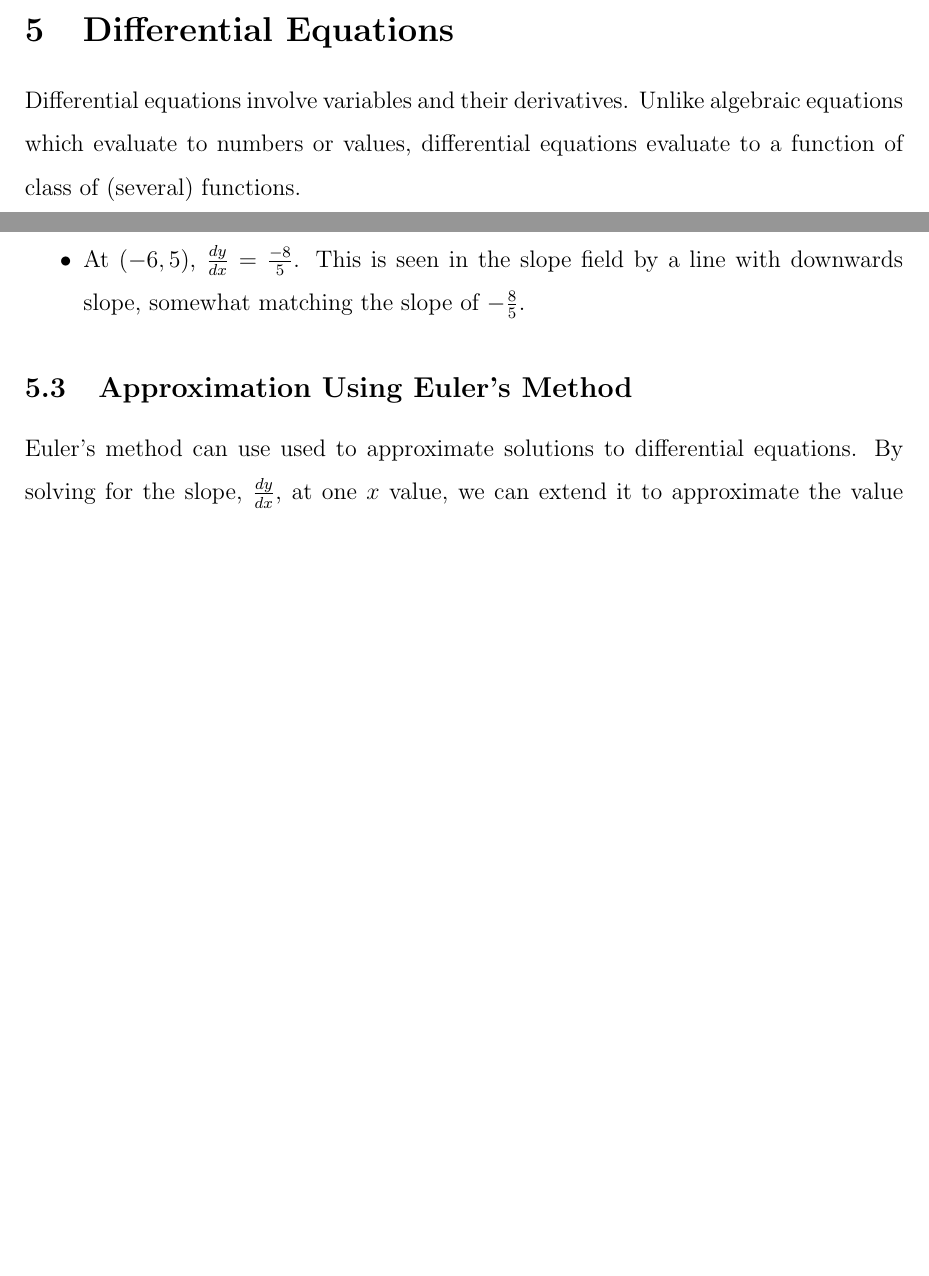
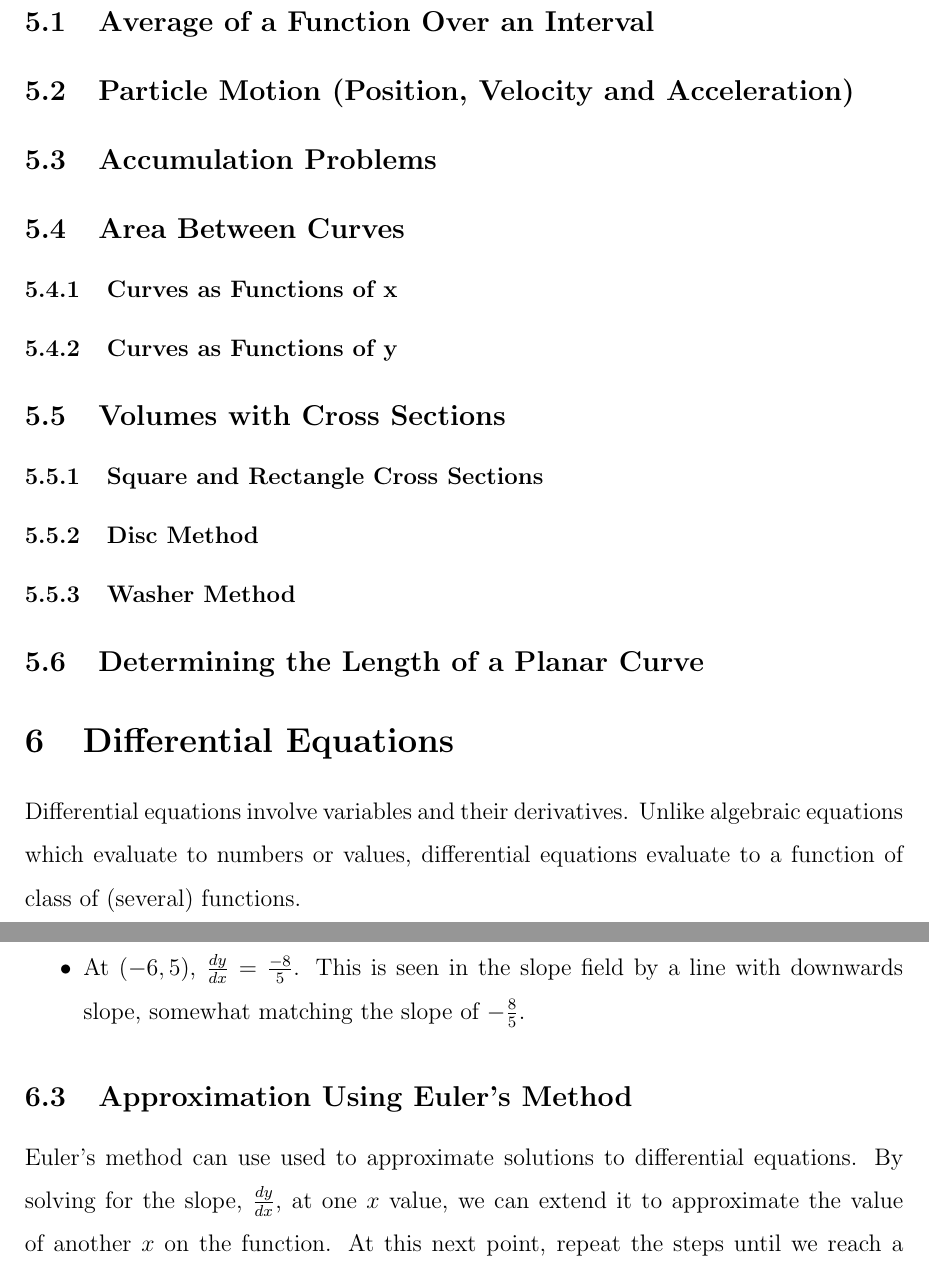
Before and after one commit to Blackgaurd/AP-CalcBC-Notes, a LaTeX document (v2/notes.tex): two parts of pages 62 and 64 of 77 before the commit and two parts of pages 63 and 66 of 79 after it, joined at a grey line, cut at the place of the change, the shorter picture padded with empty space. Compiled offline with pdfLaTeX.

Commit message:
outline applications of integrals

```diff
--- a/v2/notes.tex
+++ b/v2/notes.tex
@@ -1421,6 +1421,32 @@ Such integrals can also be solved using limits:
 	\int_0^5 \frac{1}{\sqrt{x}} \; dx &= 2 \sqrt{5}.
 \end{align*}
 
+\section{Applications of Integration}
+
+\subsection{Average of a Function Over an Interval}
+
+\subsection{Particle Motion (Position, Velocity and Acceleration)}
+
+\subsection{Accumulation Problems}
+
+\subsection{Area Between Curves}
+
+\subsubsection{Curves as Functions of x}
+% mention the absolute value method:
+% \int |f(x)| dx
+
+\subsubsection{Curves as Functions of y}
+
+\subsection{Volumes with Cross Sections}
+
+\subsubsection{Square and Rectangle Cross Sections}
+
+\subsubsection{Disc Method}
+
+\subsubsection{Washer Method}
+
+\subsection{Determining the Length of a Planar Curve}
+
 \section{Differential Equations}
 Differential equations involve variables and their derivatives. Unlike algebraic equations which evaluate to numbers or values, differential equations evaluate to a function of class of (several) functions.
 
```
Also changed, not shown: v2/notes.pdf.
